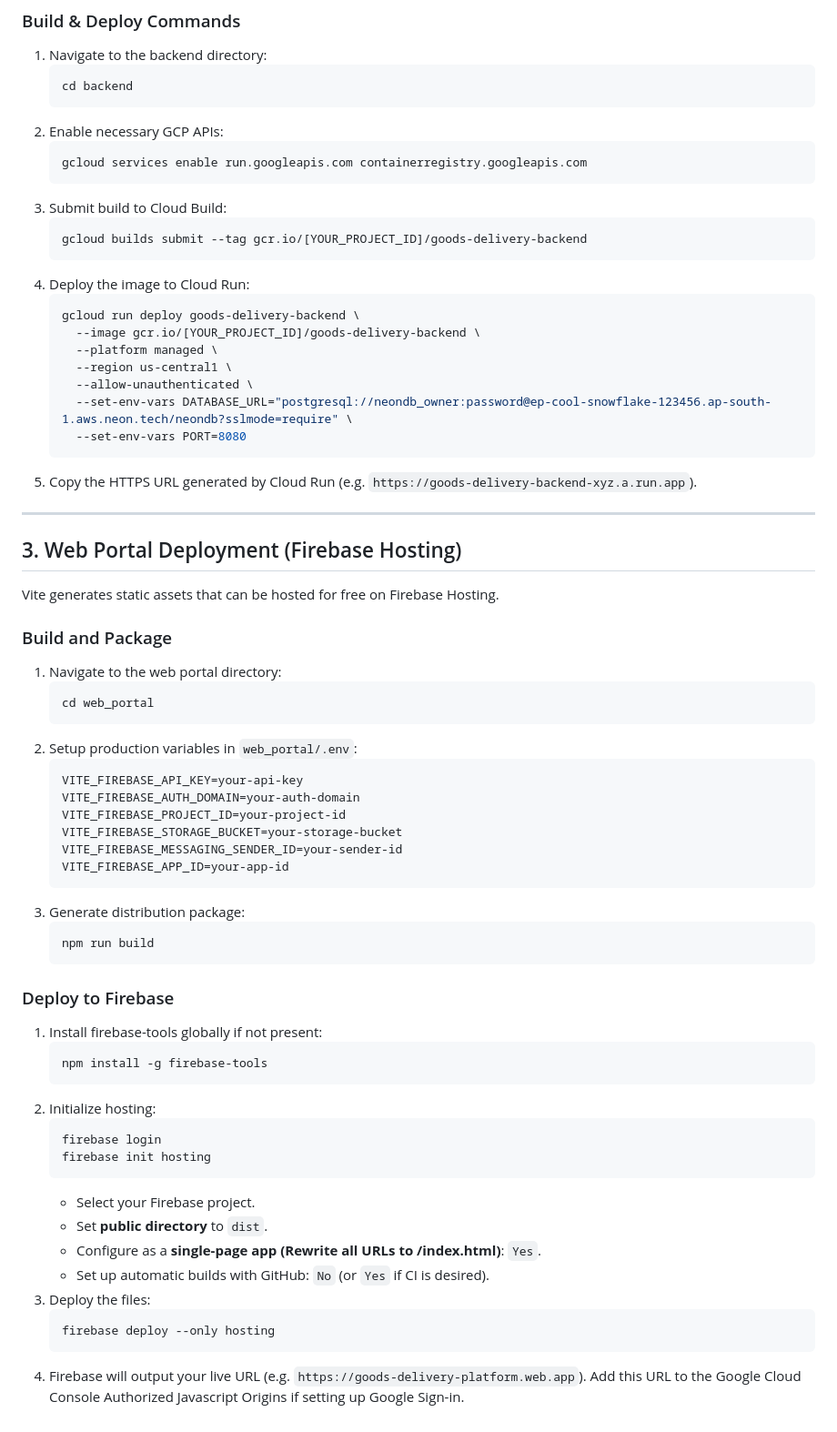
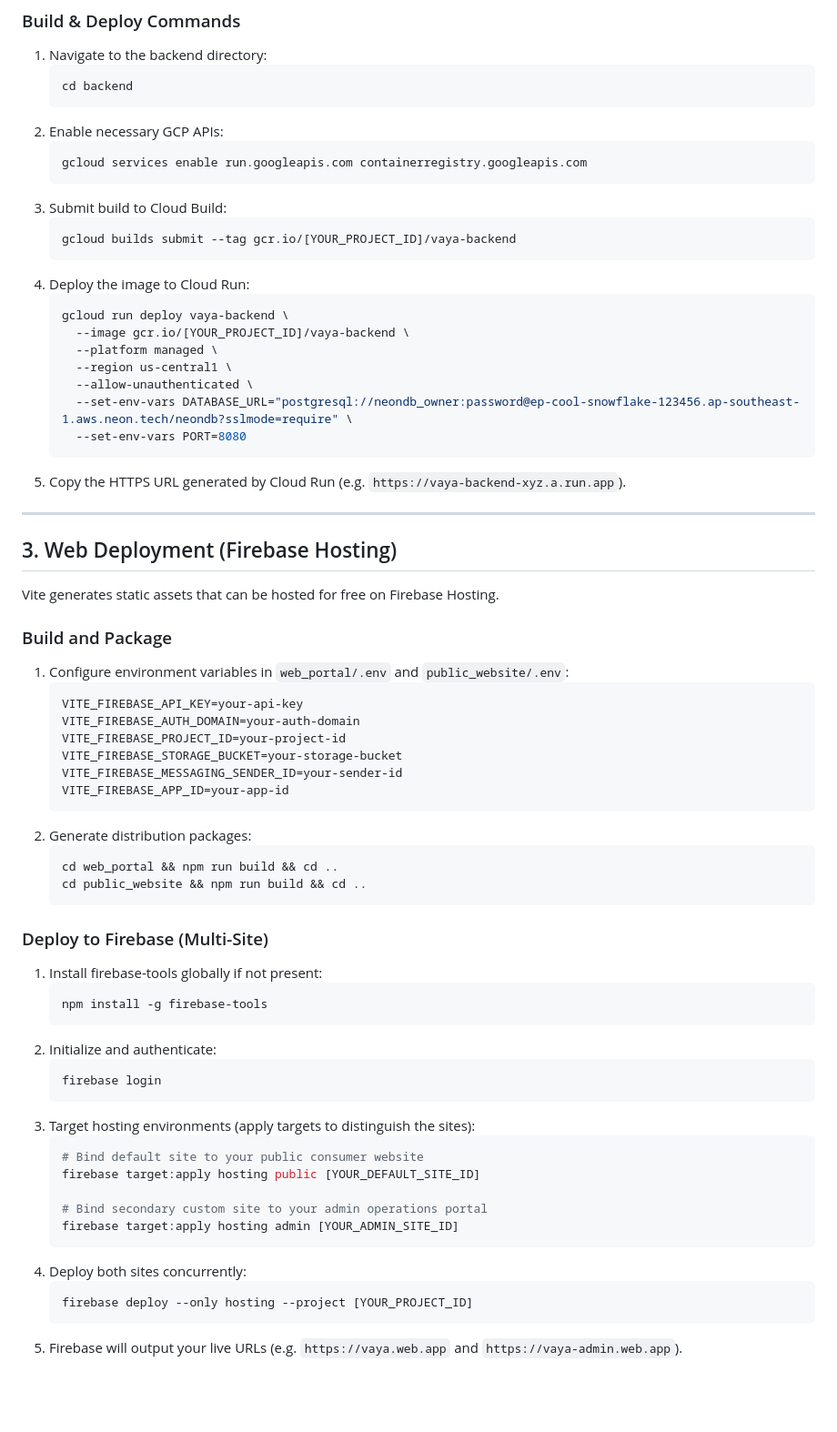
Before and after one commit to Gourav-IITR/VAYA, a Markdown page: docs/deployment.md, the part around one of its changes. Shown at 91% size. Drawn GitHub-style; blank space fills up the shorter version.

Commit message:
docs: update deployment guidelines for VAYA rebranding

````diff
--- a/docs/deployment.md
+++ b/docs/deployment.md
@@ -38,31 +38,27 @@ Google Cloud Run hosts containerized microservices and automatically handles sca
    ```
 3. Submit build to Cloud Build:
    ```bash
-   gcloud builds submit --tag gcr.io/[YOUR_PROJECT_ID]/goods-delivery-backend
+   gcloud builds submit --tag gcr.io/[YOUR_PROJECT_ID]/vaya-backend
    ```
 4. Deploy the image to Cloud Run:
    ```bash
-   gcloud run deploy goods-delivery-backend \
-     --image gcr.io/[YOUR_PROJECT_ID]/goods-delivery-backend \
+   gcloud run deploy vaya-backend \
+     --image gcr.io/[YOUR_PROJECT_ID]/vaya-backend \
      --platform managed \
      --region us-central1 \
      --allow-unauthenticated \
-     --set-env-vars DATABASE_URL="postgresql://neondb_owner:password@ep-cool-snowflake-123456.ap-south-1.aws.neon.tech/neondb?sslmode=require" \
+     --set-env-vars DATABASE_URL="postgresql://neondb_owner:password@ep-cool-snowflake-123456.ap-southeast-1.aws.neon.tech/neondb?sslmode=require" \
      --set-env-vars PORT=8080
    ```
-5. Copy the HTTPS URL generated by Cloud Run (e.g. `https://goods-delivery-backend-xyz.a.run.app`).
+5. Copy the HTTPS URL generated by Cloud Run (e.g. `https://vaya-backend-xyz.a.run.app`).
 
 ---
 
-## 3. Web Portal Deployment (Firebase Hosting)
+## 3. Web Deployment (Firebase Hosting)
 Vite generates static assets that can be hosted for free on Firebase Hosting.
 
 ### Build and Package
-1. Navigate to the web portal directory:
-   ```bash
-   cd web_portal
-   ```
-2. Setup production variables in `web_portal/.env`:
+1. Configure environment variables in `web_portal/.env` and `public_website/.env`:
    ```env
    VITE_FIREBASE_API_KEY=your-api-key
    VITE_FIREBASE_AUTH_DOMAIN=your-auth-domain
@@ -71,27 +67,31 @@ Vite generates static assets that can be hosted for free on Firebase Hosting.
    VITE_FIREBASE_MESSAGING_SENDER_ID=your-sender-id
    VITE_FIREBASE_APP_ID=your-app-id
    ```
-3. Generate distribution package:
+2. Generate distribution packages:
    ```bash
-   npm run build
+   cd web_portal && npm run build && cd ..
+   cd public_website && npm run build && cd ..
    ```
 
-### Deploy to Firebase
+### Deploy to Firebase (Multi-Site)
 1. Install firebase-tools globally if not present:
    ```bash
    npm install -g firebase-tools
    ```
-2. Initialize hosting:
+2. Initialize and authenticate:
    ```bash
    firebase login
-   firebase init hosting
    ```
-   - Select your Firebase project.
-   - Set **public directory** to `dist`.
-   - Configure as a **single-page app (Rewrite all URLs to /index.html)**: `Yes`.
-   - Set up automatic builds with GitHub: `No` (or `Yes` if CI is desired).
-3. Deploy the files:
+3. Target hosting environments (apply targets to distinguish the sites):
    ```bash
-   firebase deploy --only hosting
+   # Bind default site to your public consumer website
+   firebase target:apply hosting public [YOUR_DEFAULT_SITE_ID]
+
+   # Bind secondary custom site to your admin operations portal
+   firebase target:apply hosting admin [YOUR_ADMIN_SITE_ID]
    ```
-4. Firebase will output your live URL (e.g. `https://goods-delivery-platform.web.app`). Add this URL to the Google Cloud Console Authorized Javascript Origins if setting up Google Sign-in.
+4. Deploy both sites concurrently:
+   ```bash
+   firebase deploy --only hosting --project [YOUR_PROJECT_ID]
+   ```
+5. Firebase will output your live URLs (e.g. `https://vaya.web.app` and `https://vaya-admin.web.app`).
````
Also changed, not shown: other parts of docs/deployment.md (+5 -5 lines).
